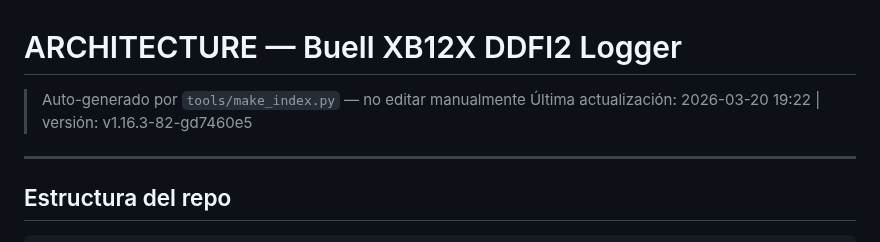
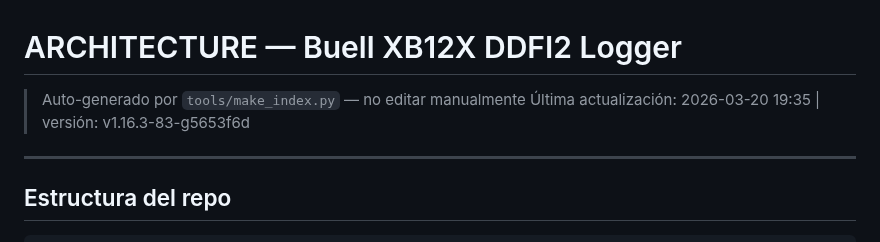
Before and after one commit to pacdavid1/buell-xb12x-logger, a Markdown page: ARCHITECTURE.md, the part around the change. Drawn GitHub-style.

```diff
--- a/ARCHITECTURE.md
+++ b/ARCHITECTURE.md
@@ -1,6 +1,6 @@
 # ARCHITECTURE — Buell XB12X DDFI2 Logger
 > Auto-generado por `tools/make_index.py` — no editar manualmente
-> Última actualización: 2026-03-20 19:22 | versión: v1.16.3-82-gd7460e5
+> Última actualización: 2026-03-20 19:35 | versión: v1.16.3-83-g5653f6d
 
 ---
 
```
Also changed, not shown: CHANGELOG.md (+22 -0 lines).
